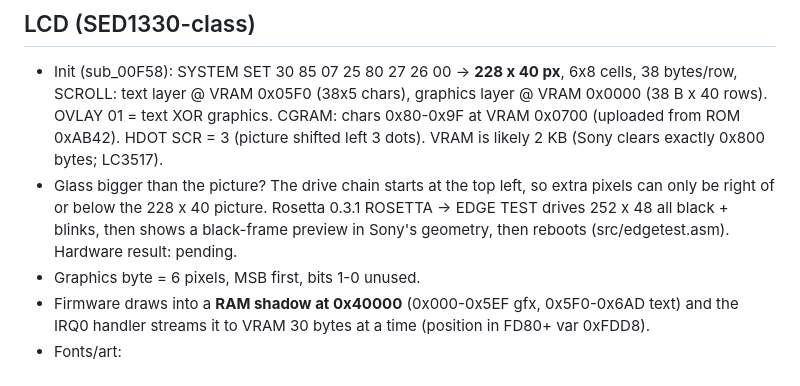
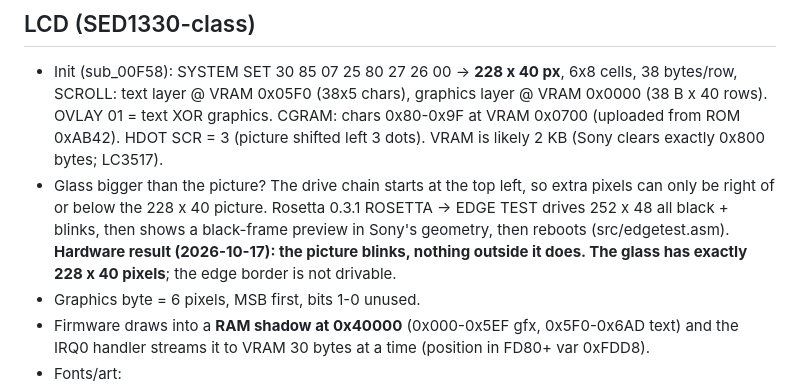
Before and after one commit to yuyoi/Sony-HR-GP5-Rosetta-OS, a Markdown page: docs/FINDINGS.md, the part around the change. Drawn GitHub-style.

Commit message:
EDGE TEST hardware result: glass is exactly 228x40, border not drivable
Co-Authored-By: Claude Opus 5.5 <noreply@anthropic.com>

```diff
--- a/docs/FINDINGS.md
+++ b/docs/FINDINGS.md
@@ -44,7 +44,8 @@ Everything here came from disassembling the stock EPROM (Ver1.03E). Addresses ar
   HDOT SCR = 3 (picture shifted left 3 dots). VRAM is likely 2 KB (Sony clears exactly 0x800 bytes; LC3517).
 - Glass bigger than the picture? The drive chain starts at the top left, so extra pixels can only be right of
   or below the 228 x 40 picture. Rosetta 0.3.1 ROSETTA -> EDGE TEST drives 252 x 48 all black + blinks, then shows a
-  black-frame preview in Sony's geometry, then reboots (src/edgetest.asm). Hardware result: pending.
+  black-frame preview in Sony's geometry, then reboots (src/edgetest.asm). **Hardware result (2026-10-17): the picture
+  blinks, nothing outside it does. The glass has exactly 228 x 40 pixels**; the edge border is not drivable.
 - Graphics byte = 6 pixels, MSB first, bits 1-0 unused.
 - Firmware draws into a **RAM shadow at 0x40000** (0x000-0x5EF gfx, 0x5F0-0x6AD text) and the IRQ0 handler
   streams it to VRAM 30 bytes at a time (position in FD80+ var 0xFDD8).
```
